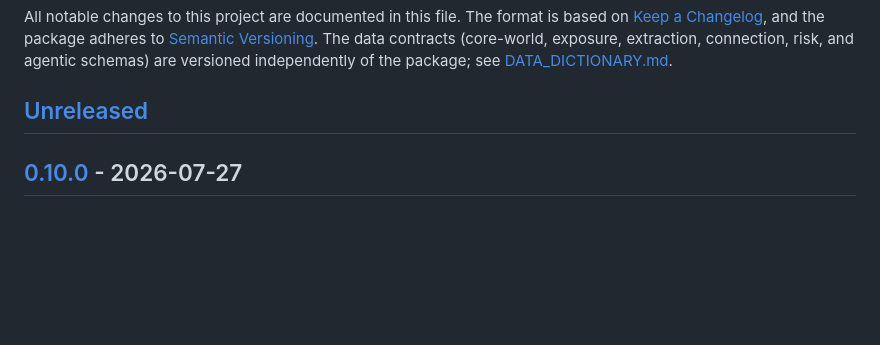
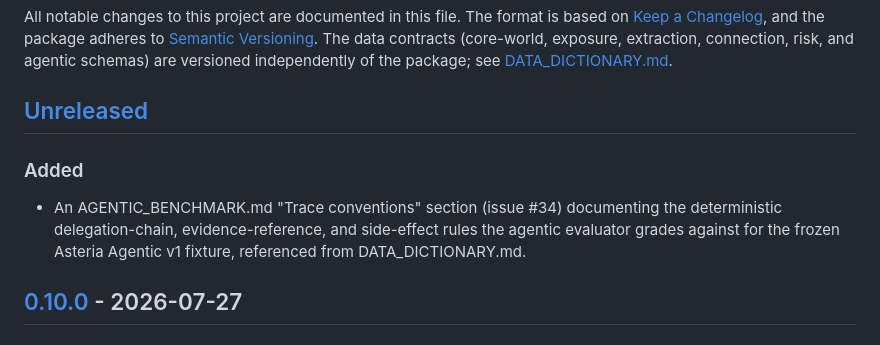
Before and after one commit to bluntmachetti/synthworld, a Markdown page: CHANGELOG.md, the part around the change. GitHub-like rendering; blank space fills up the shorter version.

```diff
--- a/CHANGELOG.md
+++ b/CHANGELOG.md
@@ -8,6 +8,13 @@ agentic schemas) are versioned independently of the package; see
 [DATA_DICTIONARY.md](DATA_DICTIONARY.md).
 
 ## [Unreleased]
+
+### Added
+
+- An AGENTIC_BENCHMARK.md "Trace conventions" section (issue #34) documenting
+  the deterministic delegation-chain, evidence-reference, and side-effect
+  rules the agentic evaluator grades against for the frozen Asteria Agentic
+  v1 fixture, referenced from DATA_DICTIONARY.md.
 
 ## [0.10.0] - 2026-07-27
 
```
Also changed, not shown: AGENTIC_BENCHMARK.md (+46 -0 lines), DATA_DICTIONARY.md (+3 -0 lines).
